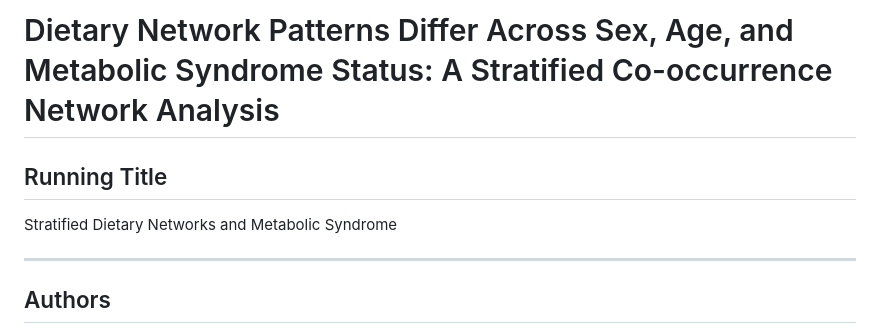
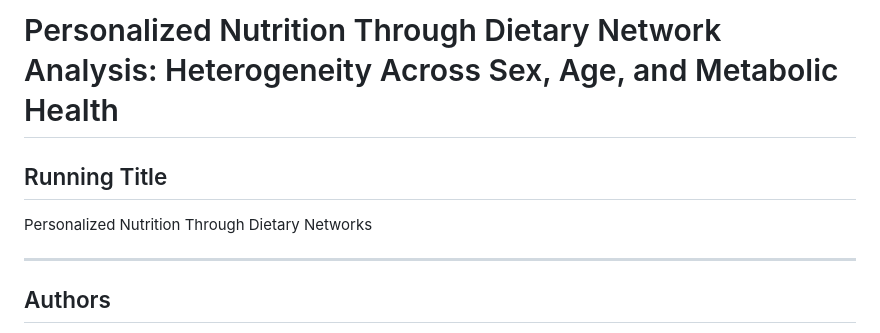
Before and after one commit to HeejeongH/Network, a Markdown page: paper2_stratified_networks/Paper2_Main_Manuscript.md, the part around the change. Drawn GitHub-style.

```diff
--- a/paper2_stratified_networks/Paper2_Main_Manuscript.md
+++ b/paper2_stratified_networks/Paper2_Main_Manuscript.md
@@ -1,7 +1,7 @@
-# Dietary Network Patterns Differ Across Sex, Age, and Metabolic Syndrome Status: A Stratified Co-occurrence Network Analysis
+# Personalized Nutrition Through Dietary Network Analysis: Heterogeneity Across Sex, Age, and Metabolic Health
 
 ## Running Title
-Stratified Dietary Networks and Metabolic Syndrome
+Personalized Nutrition Through Dietary Networks
 
 ---
 
```
Also changed, not shown: paper2_stratified_networks/Title_Options.md (added, +257 -0 lines).
